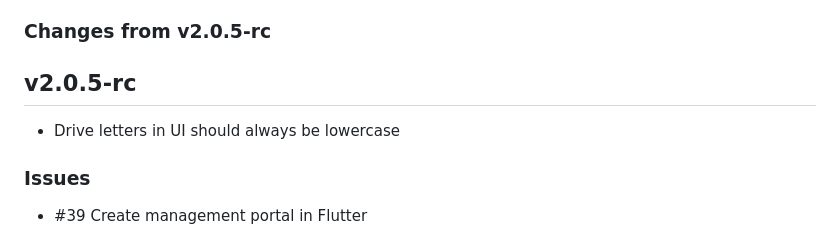
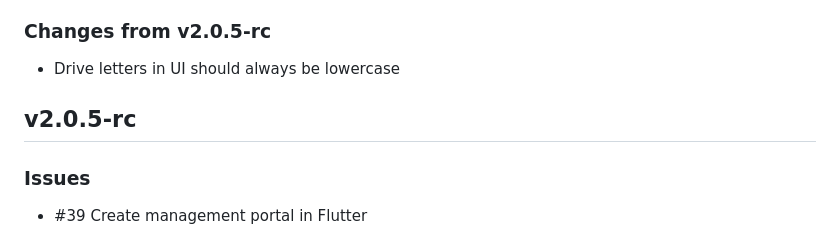
Before and after one commit to BlockStorage1/repertory, a Markdown page: CHANGELOG.md, the part around the change. GitHub-like rendering.

```diff
--- a/CHANGELOG.md
+++ b/CHANGELOG.md
@@ -11,9 +11,9 @@
 
 ### Changes from v2.0.5-rc
 
+* Drive letters in UI should always be lowercase
+
 ## v2.0.5-rc
-
-* Drive letters in UI should always be lowercase
 
 <!-- markdownlint-disable-next-line -->
 ### Issues
```
